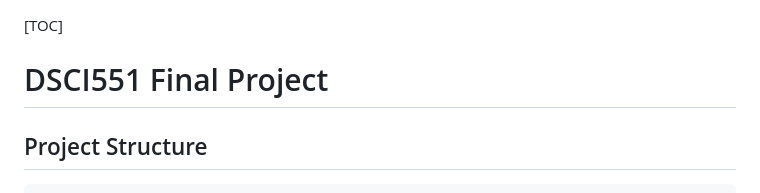
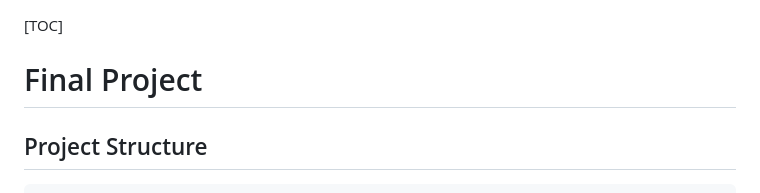
Before and after one commit to tyxxxx/movieSystemDB, a Markdown page: README.md, the part around the change. GitHub-like rendering.

```diff
--- a/README.md
+++ b/README.md
@@ -1,6 +1,6 @@
 [TOC]
 
-# DSCI551 Final Project
+# Final Project
 
 ## Project Structure
 
```
